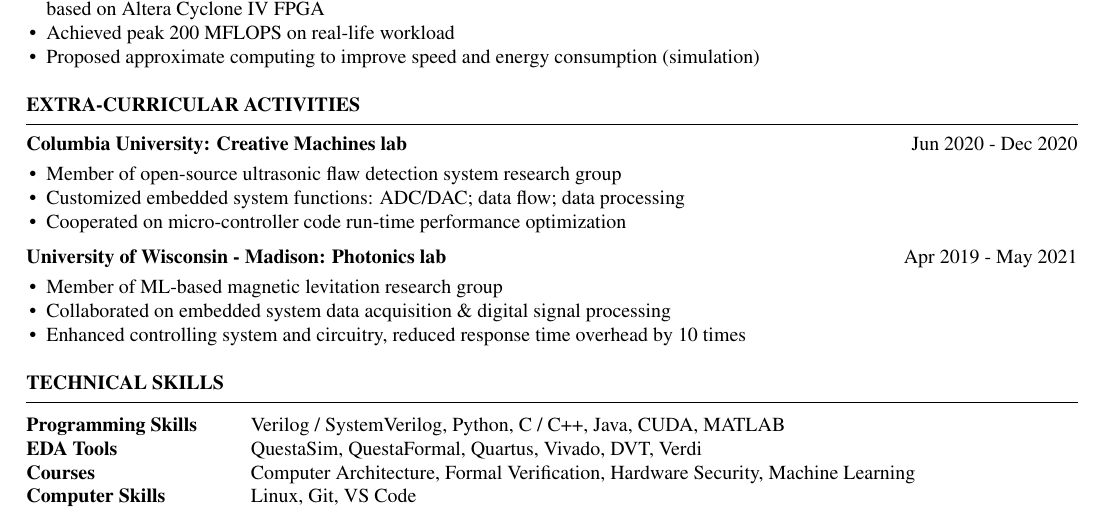
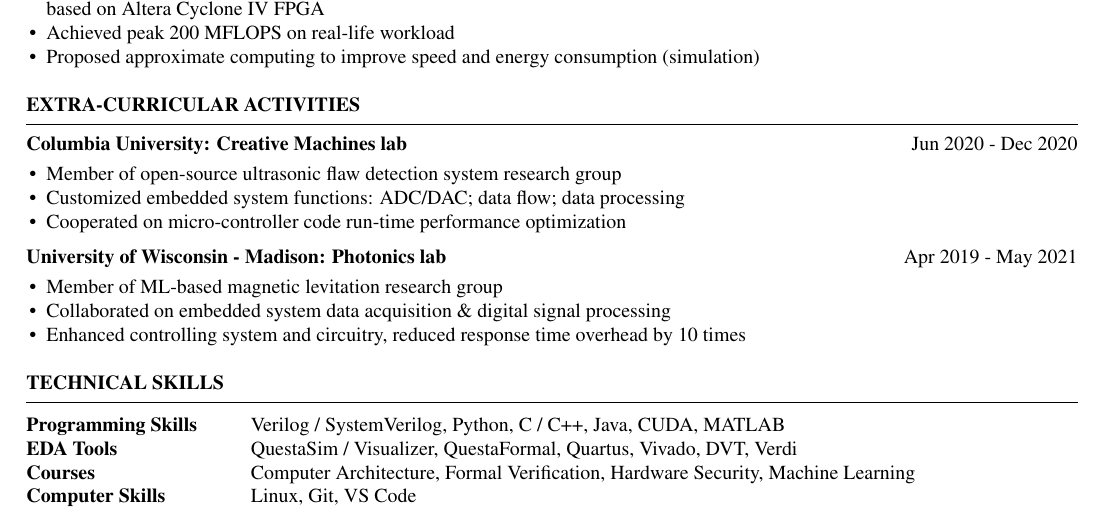
Before and after one commit to Bald-Badger/resume, a LaTeX CV (resume.tex): part of the page, cut so that both start at the same text. Compiled offline with pdfLaTeX.

Commit message:
added Visualizer as skill, and some formatting

```diff
--- a/resume.tex
+++ b/resume.tex
@@ -110,10 +110,10 @@
 \begin{rSection}{TECHNICAL SKILLS}
 
 	\begin{tabular}{ @{} >{\bfseries}l @{\hspace{6ex}} l }
-        Programming Skills  & Verilog / SystemVerilog, Python, C / C++, Java, CUDA, MATLAB\\
-        EDA Tools           & QuestaSim, QuestaFormal, Quartus, Vivado, DVT, Verdi\\
-        Courses             & Computer Architecture, Formal Verification, Hardware Security, Machine Learning\\
-        Computer Skills     & Linux, Git, VS Code\\
+		Programming Skills & Verilog / SystemVerilog, Python, C / C++, Java, CUDA, MATLAB                    \\
+		EDA Tools          & QuestaSim / Visualizer, QuestaFormal, Quartus, Vivado, DVT, Verdi                            \\
+		Courses            & Computer Architecture, Formal Verification, Hardware Security, Machine Learning \\
+		Computer Skills    & Linux, Git, VS Code                                                             \\
 	\end{tabular}\\
 
 \end{rSection}
```
Lines whose indentation alone changed are shown as unchanged.
